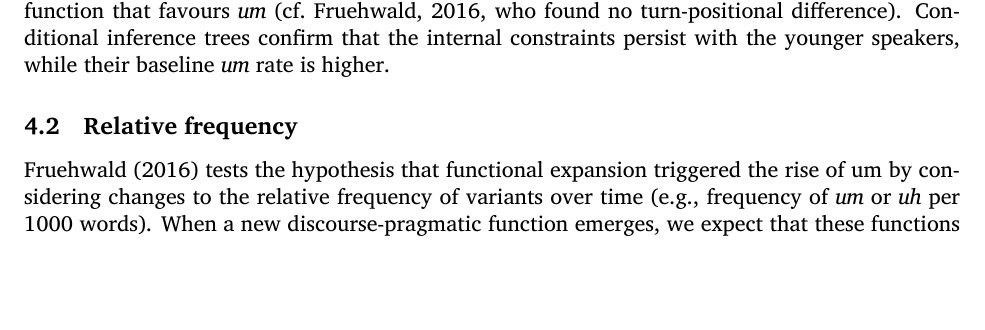
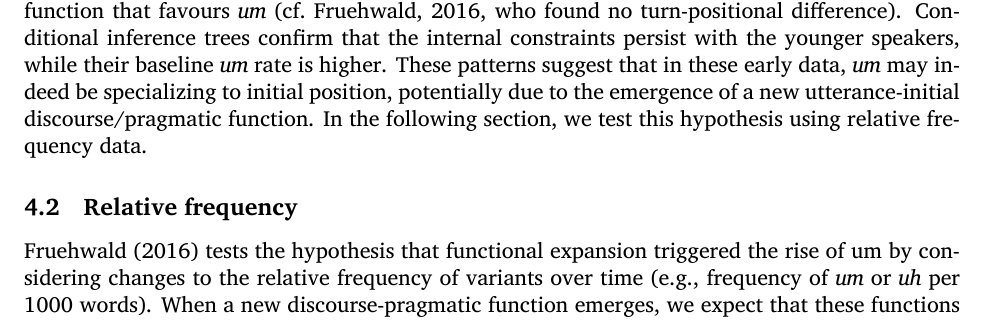
Before and after one commit to gadanidis/beforeum, a LaTeX document (beforeum.tex): part of page 9 of 15, cut so that both start at the same text. Compiled offline with XeLaTeX.

Commit message:
functional expansion segue

```diff
--- a/beforeum.tex
+++ b/beforeum.tex
@@ -479,8 +479,10 @@ utterance-initial discourse function that favours \emph{um}
 \parencite[cf.][, who found no turn-positional difference]{fruehwald2016}.
 Conditional inference trees confirm that the internal constraints persist with
 the younger speakers, while their baseline \emph{um} rate is higher.
-
-% TODO: functional expansion teaser
+These patterns suggest that in these early data, \emph{um} may indeed be
+specializing to initial position, potentially due to the emergence of a new
+utterance-initial discourse/pragmatic function.
+In the following section, we test this hypothesis using relative frequency data.
 
 \subsection{Relative frequency}
 
```
